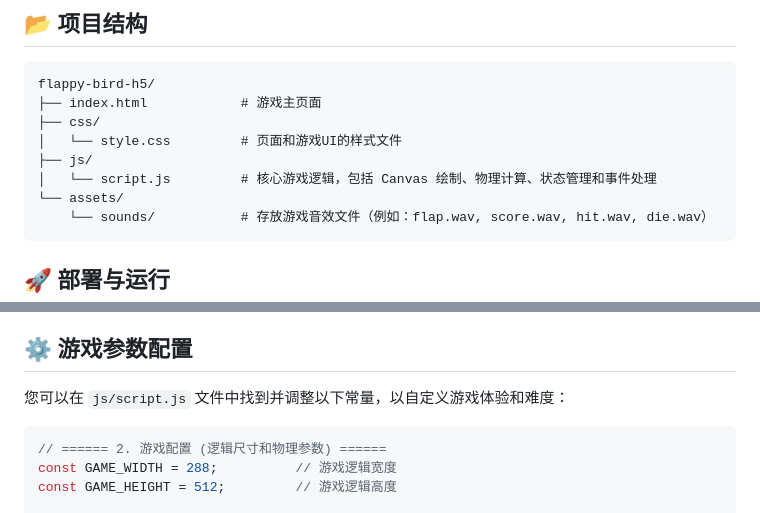
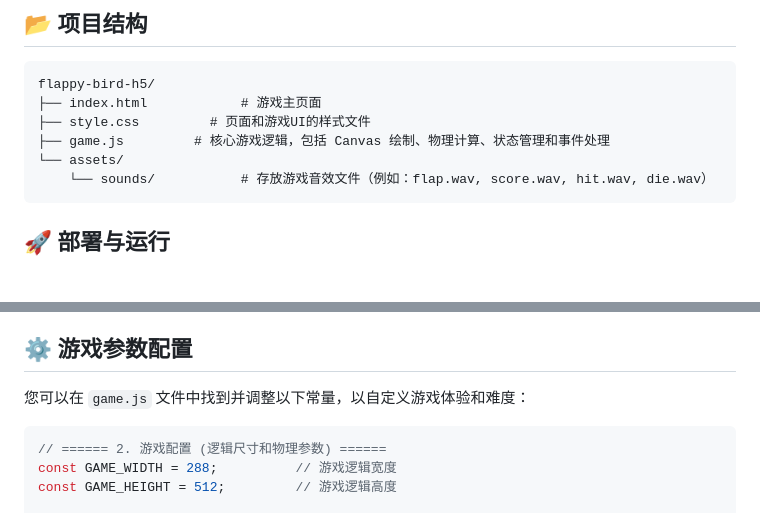
Before and after one commit to blackheaven520/FlappyBird, a Markdown page: README.md, 2 parts joined by grey strips. Drawn GitHub-style; blank space fills up the shorter version.

````diff
--- a/README.md
+++ b/README.md
@@ -39,10 +39,8 @@
 ```
 flappy-bird-h5/
 ├── index.html            # 游戏主页面
-├── css/
-│   └── style.css         # 页面和游戏UI的样式文件
-├── js/
-│   └── script.js         # 核心游戏逻辑，包括 Canvas 绘制、物理计算、状态管理和事件处理
+├── style.css         # 页面和游戏UI的样式文件
+├── game.js         # 核心游戏逻辑，包括 Canvas 绘制、物理计算、状态管理和事件处理
 └── assets/
     └── sounds/           # 存放游戏音效文件（例如：flap.wav, score.wav, hit.wav, die.wav）
 ```
@@ -101,7 +99,7 @@ flappy-bird-h5/
 
 ## ⚙️ 游戏参数配置
 
-您可以在 `js/script.js` 文件中找到并调整以下常量，以自定义游戏体验和难度：
+您可以在 `game.js` 文件中找到并调整以下常量，以自定义游戏体验和难度：
 
 ```javascript
 // ====== 2. 游戏配置 (逻辑尺寸和物理参数) ======
````
